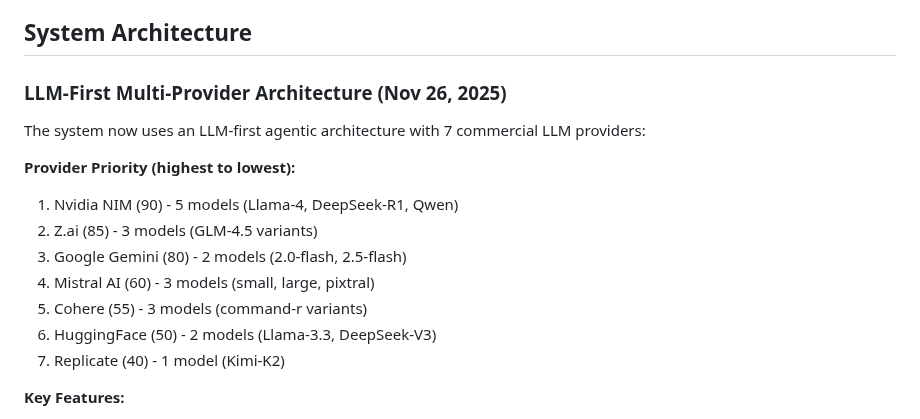
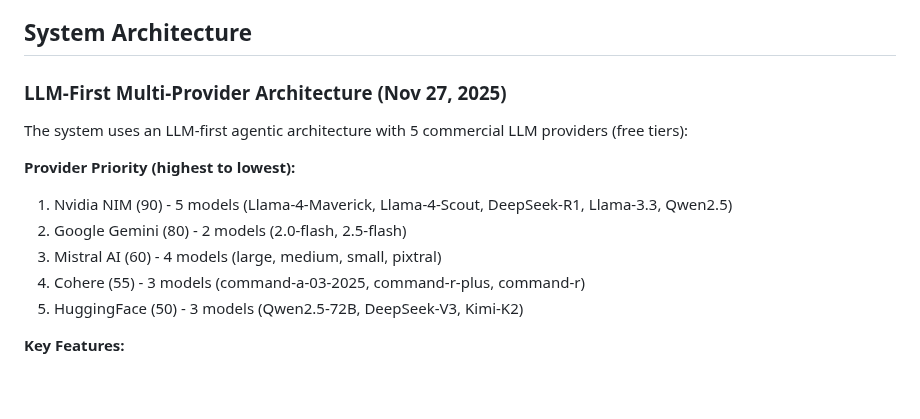
Before and after one commit to jdstraye/BrandonBot, a Markdown page: replit.md, the part around the change. GitHub-like rendering; blank space fills up the shorter version.

Commit message:
Update provider list to reflect current LLM offerings
Remove ReplicateProvider and update documentation to reflect the current 5 commercial LLM providers and their associated models.

Replit-Commit-Author: Agent
Replit-Commit-Session-Id: dd4180ae-bf5e-4545-a288-cb21e6b4f77a
Replit-Commit-Checkpoint-Type: intermediate_checkpoint
Replit-Commit-Event-Id: afdb9f98-f1d5-4bdd-910f-dec418f94e7d
Replit-Commit-Screenshot-Url: https://storage.googleapis.com/screenshot-production-us-central1/2c2f6140-43da-40ee-b434-9d8ddc4f9f80/dd4180ae-bf5e-4545-a288-cb21e6b4f77a/mh4bhnb

```diff
--- a/replit.md
+++ b/replit.md
@@ -8,17 +8,15 @@ I prefer iterative development with clear, concise communication. When making ch
 
 ## System Architecture
 
-### LLM-First Multi-Provider Architecture (Nov 26, 2025)
-The system now uses an LLM-first agentic architecture with 7 commercial LLM providers:
+### LLM-First Multi-Provider Architecture (Nov 27, 2025)
+The system uses an LLM-first agentic architecture with 5 commercial LLM providers (free tiers):
 
 **Provider Priority (highest to lowest):**
-1. Nvidia NIM (90) - 5 models (Llama-4, DeepSeek-R1, Qwen)
-2. Z.ai (85) - 3 models (GLM-4.5 variants)
-3. Google Gemini (80) - 2 models (2.0-flash, 2.5-flash)
-4. Mistral AI (60) - 3 models (small, large, pixtral)
-5. Cohere (55) - 3 models (command-r variants)
-6. HuggingFace (50) - 2 models (Llama-3.3, DeepSeek-V3)
-7. Replicate (40) - 1 model (Kimi-K2)
+1. Nvidia NIM (90) - 5 models (Llama-4-Maverick, Llama-4-Scout, DeepSeek-R1, Llama-3.3, Qwen2.5)
+2. Google Gemini (80) - 2 models (2.0-flash, 2.5-flash)
+3. Mistral AI (60) - 4 models (large, medium, small, pixtral)
+4. Cohere (55) - 3 models (command-a-03-2025, command-r-plus, command-r)
+5. HuggingFace (50) - 3 models (Qwen2.5-72B, DeepSeek-V3, Kimi-K2)
 
 **Key Features:**
 - **Session-Sticky Model Selection**: One model per conversation, switches only on failure
```
